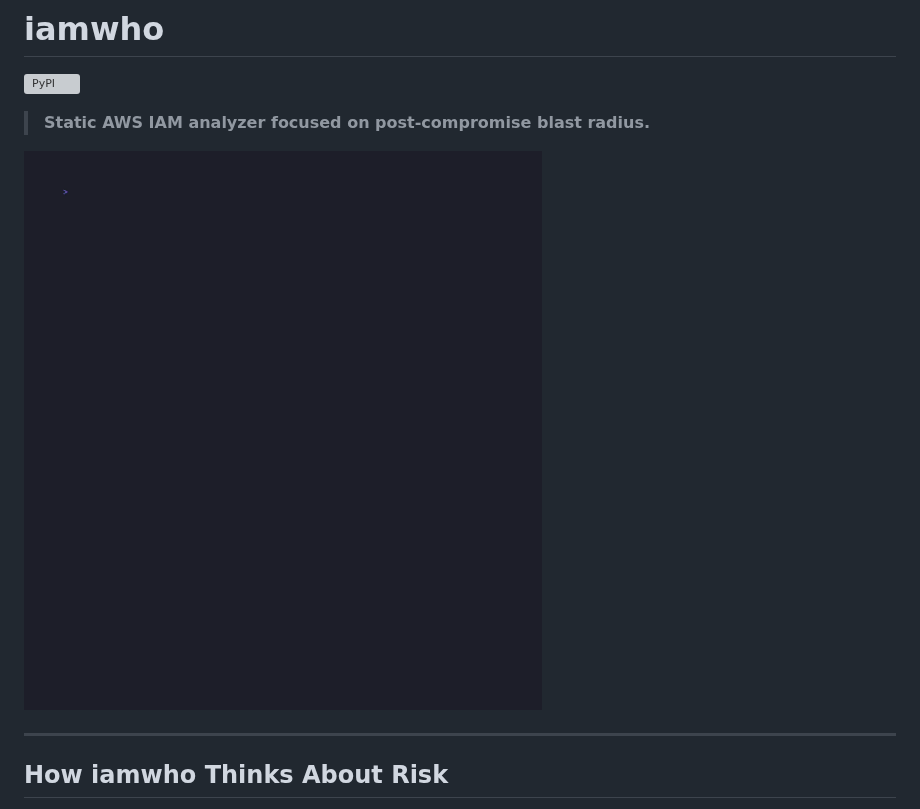
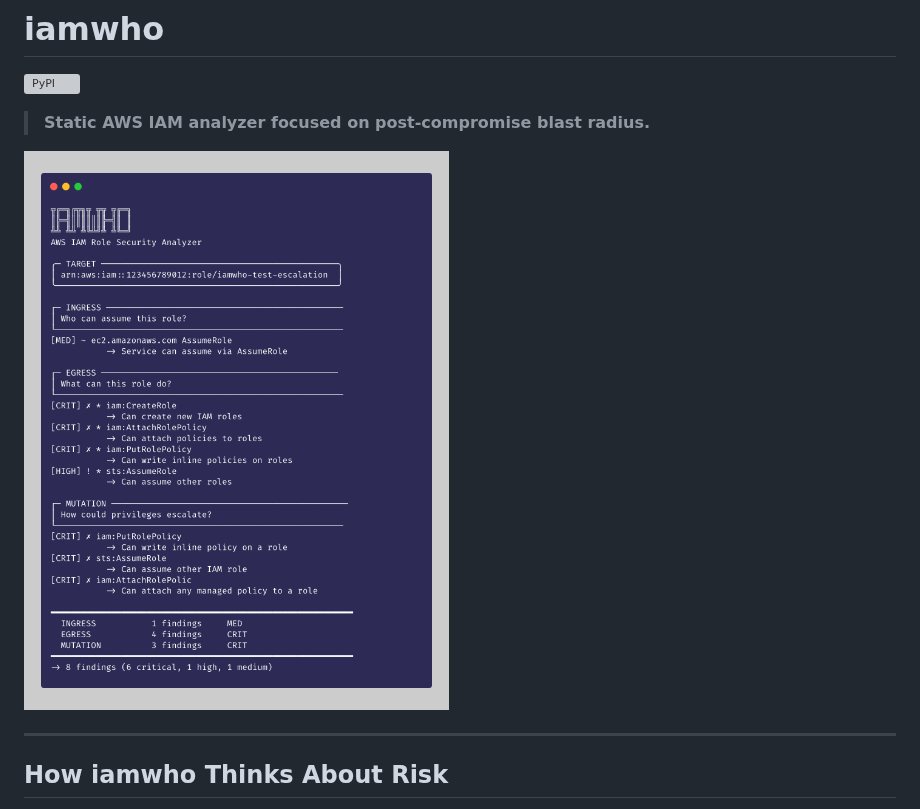
Before and after one commit to YayoPalacios/iamwho, a Markdown page: README.md, the part around the change. Rendered like a GitHub page; pictures changed too: assets/demo.png (added); grey boxes are pictures that could not be loaded.

```diff
--- a/README.md
+++ b/README.md
@@ -3,7 +3,7 @@
 
 > **Static AWS IAM analyzer focused on post-compromise blast radius.**
 
-![iamwho demo](./assets/demo.gif)
+![iamwho demo](./assets/demo.png)
 
 ---
 
```
Also changed, not shown: 1 other file.
